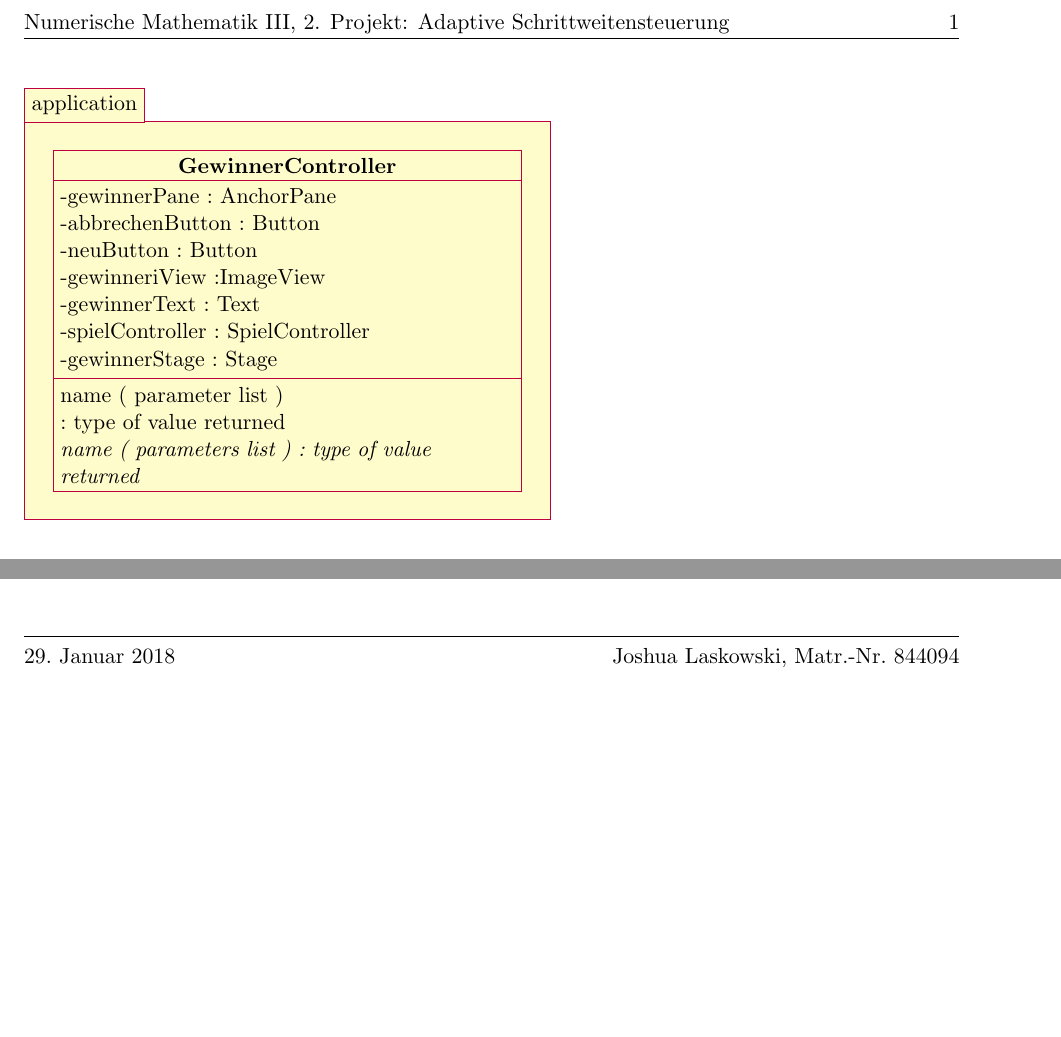
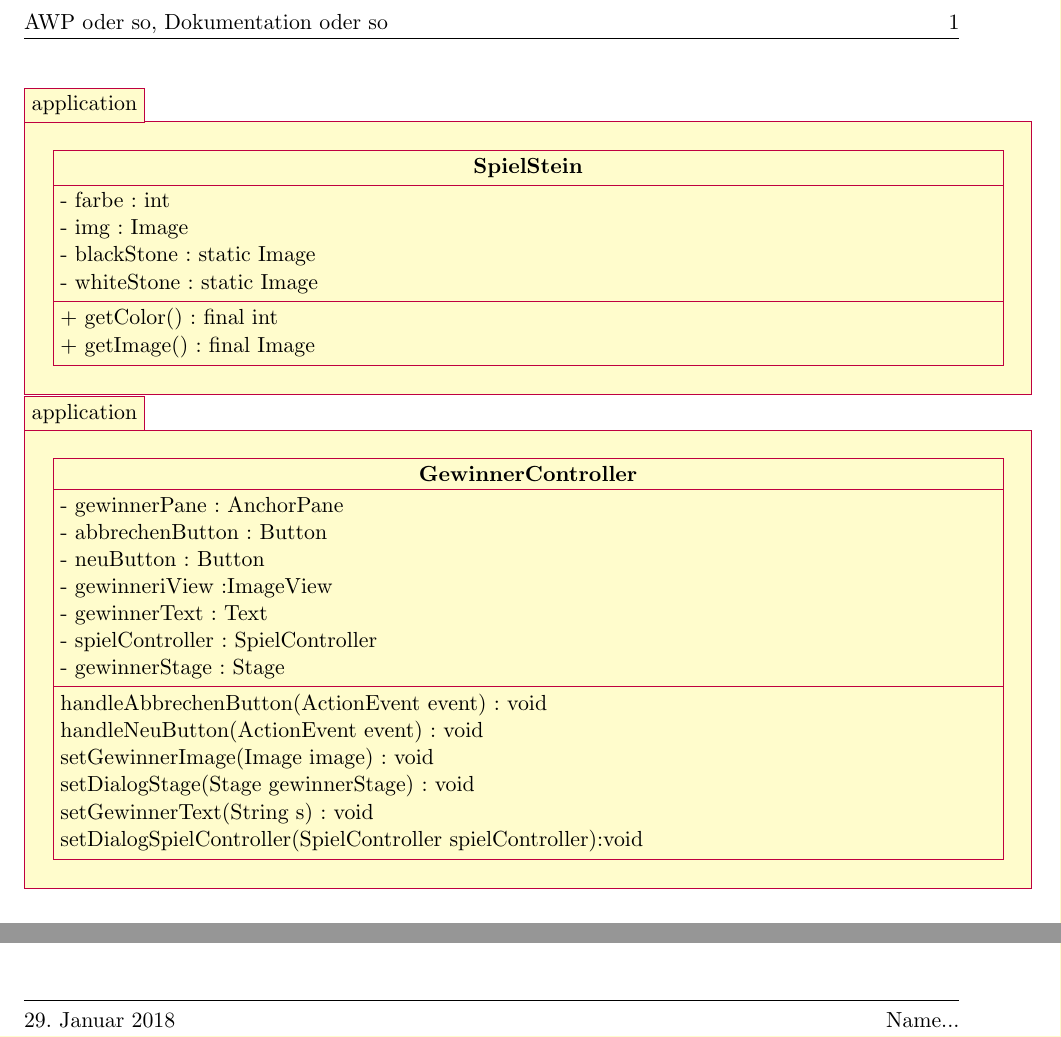
Before and after one commit to shigailowa/Gomoku, a LaTeX document (tex/foo.tex): two parts of the page, joined at a grey line, cut at the place of the change, the shorter picture padded with empty space. Compiled offline with pdfLaTeX.

Commit message:
more tex stuff

```diff
--- a/tex/foo.tex
+++ b/tex/foo.tex
@@ -52,7 +52,7 @@
 %  Headings and Footings :
 \usepackage{fancyhdr}
 \headheight15pt
-\lhead{Numerische Mathematik III, \ueberschrift}
+\lhead{AWP oder so, \ueberschrift}
 
 \chead{}
 \rhead{\thepage}
@@ -60,7 +60,7 @@
 
 \lfoot{\today}
 \cfoot{}
-\rfoot{Joshua Laskowski, Matr.-Nr.~844094}
+\rfoot{Name...}
 \renewcommand{\footrulewidth}{.4pt}
 
 %----------------------------------------------------------------
@@ -87,7 +87,7 @@
 \newcommand{\rot}{}
 
 % ------------------  edit Ueberschrift ---------------------
-\newcommand{\ueberschrift}{2. Projekt: Adaptive Schrittweitensteuerung}
+\newcommand{\ueberschrift}{Dokumentation oder so}
 
 
 \usepackage{pgf-umlcd}
@@ -97,52 +97,37 @@
 
 	\begin{tikzpicture}
 		\begin{package}{application}
+			\begin{package}{model}
+				\begin{class}[text width=\linewidth]{SpielStein}{0, 0}
+					\attribute{- farbe : int}
+					\attribute{- img : Image}
+					\attribute{- blackStone : static Image }
+					\attribute{- whiteStone : static Image }
+
+					\operation{+ getColor() : final int}
+					\operation{+ getImage() : final Image}
+				\end{class}
+			\end{package}%model
+		\end{package}%application
+	\end{tikzpicture}
+
+	\begin{tikzpicture}
+		\begin{package}{application}
 			\begin{package}{view}
-				\begin{class}[text width=8cm]{GewinnerController}{0, 0}
-				\operation{name ( parameter list ) : type of value returned}
-				% virtual operation
-				\operation [0]{name ( parameters list ) : type of value returned}
-
-				\attribute{-gewinnerPane : AnchorPane }
-				\attribute{-abbrechenButton : Button }
-				\attribute{-neuButton : Button }
-				\attribute{-gewinneriView :ImageView }
-				\attribute{-gewinnerText : Text }
-
-				\attribute{-spielController : SpielController }
-				\attribute{-gewinnerStage : Stage}
-
-@FXML void handleAbbrechenButton(ActionEvent event)
-{
-	gewinnerStage.close();
-}
-
-@FXML void handleNeuButton(ActionEvent event)
-{
-	gewinnerStage.close();
-	spielController.neustart();
-	spielController.bildeBrett();
-}
-
-public void setGewinnerImage(Image image)
-{
-	gewinneriView.setImage(image);
-}
-
-public void setDialogStage(Stage gewinnerStage)
-{
-	this.gewinnerStage=gewinnerStage;
-}
-
-public void setGewinnerText(String s)
-{
-	gewinnerText.setText(s);
-}
-
-public void setDialogSpielController(SpielController spielController)
-{
-	this.spielController = spielController;
-}
+				\begin{class}[text width=\linewidth]{GewinnerController}{0, 0}
+					\attribute{- gewinnerPane : AnchorPane }
+					\attribute{- abbrechenButton : Button }
+					\attribute{- neuButton : Button }
+					\attribute{- gewinneriView :ImageView }
+					\attribute{- gewinnerText : Text }
+					\attribute{- spielController : SpielController }
+					\attribute{- gewinnerStage : Stage}
+					\operation{handleAbbrechenButton(ActionEvent event) : void}
+					\operation{handleNeuButton(ActionEvent event) : void}
+					\operation{setGewinnerImage(Image image) : void}
+					\operation{setDialogStage(Stage gewinnerStage) : void}
+					\operation{setGewinnerText(String s) : void}
+					\operation{setDialogSpielController(SpielController spielController):void}
 				\end{class}
 			\end{package}%view
 		\end{package}%application
```
Also changed, not shown: tex/foo.pdf (added), 3 other files.
